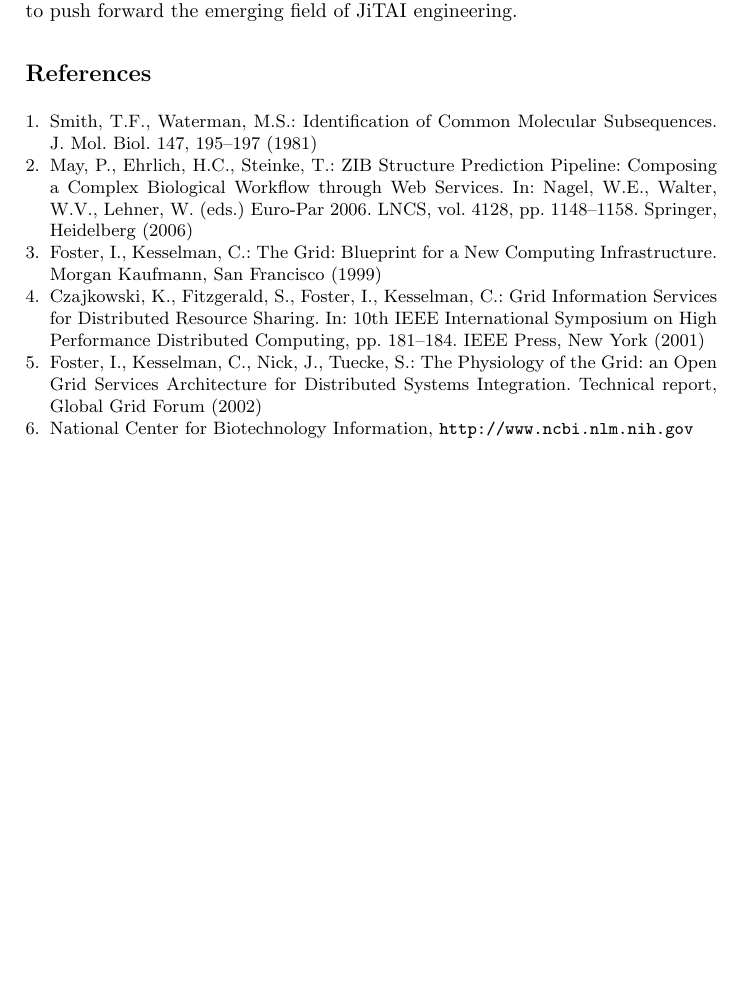
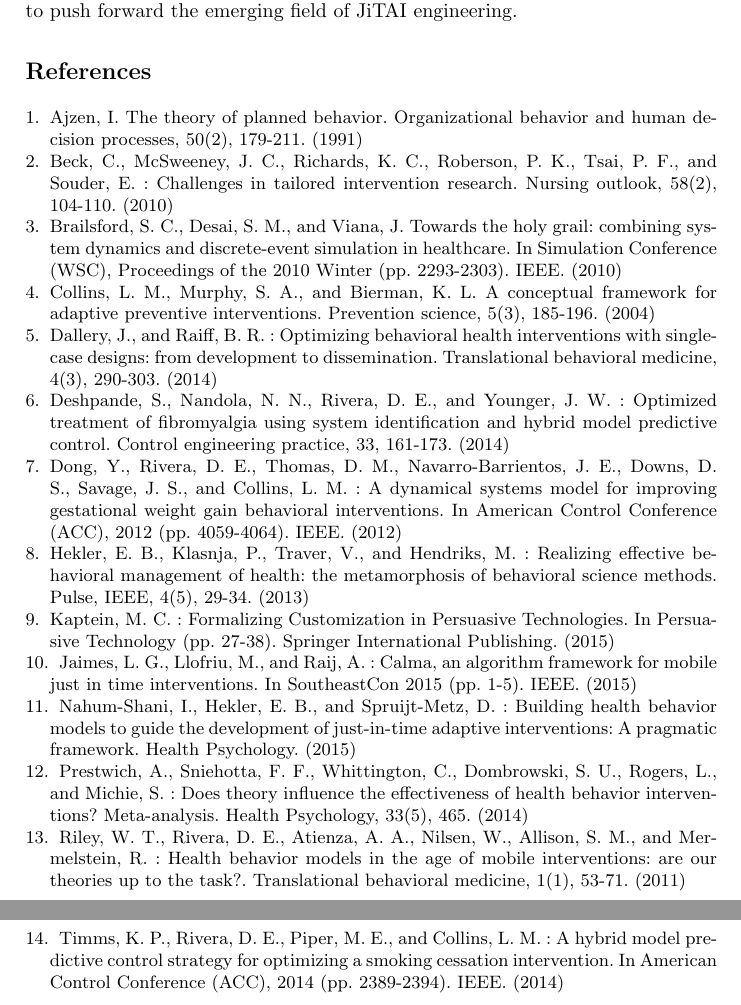
Before and after one commit to 7yl4r/HBM-overview, a LaTeX thesis (typeinst.tex): part of page 15 of 15 before the commit and two parts of pages 15 and 16 of 16 after it, the two joined at a grey line, cut so that both start at the same text, the shorter picture padded with empty space. Compiled offline with pdfLaTeX.

Commit message:
fixed refs

```diff
--- a/typeinst.tex
+++ b/typeinst.tex
@@ -502,27 +502,55 @@ In this paper we have offered supporting terminology, the CHBM formalization, an
 
 \begin{thebibliography}{4}
 
-\bibitem{jour} Smith, T.F., Waterman, M.S.: Identification of Common Molecular
-Subsequences. J. Mol. Biol. 147, 195--197 (1981)
+\bibitem{ajzen1991theory} Ajzen, I. The theory of planned behavior. Organizational behavior and human decision processes, 50(2), 179-211. (1991)
 
-\bibitem{lncschap} May, P., Ehrlich, H.C., Steinke, T.: ZIB Structure Prediction Pipeline:
-Composing a Complex Biological Workflow through Web Services. In: Nagel,
-W.E., Walter, W.V., Lehner, W. (eds.) Euro-Par 2006. LNCS, vol. 4128,
-pp. 1148--1158. Springer, Heidelberg (2006)
+\bibitem{beck2010challenges} Beck, C., McSweeney, J. C., Richards, K. C., Roberson, P. K., Tsai, P. F., and Souder, E. : Challenges in tailored intervention research. Nursing outlook, 58(2), 104-110. (2010)
 
-\bibitem{book} Foster, I., Kesselman, C.: The Grid: Blueprint for a New Computing
-Infrastructure. Morgan Kaufmann, San Francisco (1999)
+\bibitem{brailsford2010towards} Brailsford, S. C., Desai, S. M., and Viana, J. Towards the holy grail: combining system dynamics and discrete-event simulation in healthcare. In Simulation Conference (WSC), Proceedings of the 2010 Winter (pp. 2293-2303). IEEE. (2010)
 
-\bibitem{proceeding1} Czajkowski, K., Fitzgerald, S., Foster, I., Kesselman, C.: Grid
-Information Services for Distributed Resource Sharing. In: 10th IEEE
-International Symposium on High Performance Distributed Computing, pp.
-181--184. IEEE Press, New York (2001)
+\bibitem{collins2004conceptual} Collins, L. M., Murphy, S. A., and Bierman, K. L. A conceptual framework for adaptive preventive interventions. Prevention science, 5(3), 185-196. (2004)
 
-\bibitem{proceeding2} Foster, I., Kesselman, C., Nick, J., Tuecke, S.: The Physiology of the
-Grid: an Open Grid Services Architecture for Distributed Systems
-Integration. Technical report, Global Grid Forum (2002)
+\bibitem{dallery2014optimizing} Dallery, J., and Raiff, B. R. : Optimizing behavioral health interventions with single-case designs: from development to dissemination. Translational behavioral medicine, 4(3), 290-303. (2014)
 
-\bibitem{url} National Center for Biotechnology Information, \url{http://www.ncbi.nlm.nih.gov}
+\bibitem{deshpande2014optimized} Deshpande, S., Nandola, N. N., Rivera, D. E., and Younger, J. W. : Optimized treatment of fibromyalgia using system identification and hybrid model predictive control. Control engineering practice, 33, 161-173. (2014)
+
+\bibitem{dongrivera2012dynamical} Dong, Y., Rivera, D. E., Thomas, D. M., Navarro-Barrientos, J. E., Downs, D. S., Savage, J. S., and Collins, L. M. : A dynamical systems model for improving gestational weight gain behavioral interventions. In American Control Conference (ACC), 2012 (pp. 4059-4064). IEEE. (2012)
+
+\bibitem{heckler2013realizing} Hekler, E. B., Klasnja, P., Traver, V., and Hendriks, M. : Realizing effective behavioral management of health: the metamorphosis of behavioral science methods. Pulse, IEEE, 4(5), 29-34. (2013)
+
+\bibitem{kaptein2015formalizing} Kaptein, M. C. : Formalizing Customization in Persuasive Technologies. In Persuasive Technology (pp. 27-38). Springer International Publishing. (2015)
+
+\bibitem{jaimes2015calma} Jaimes, L. G., Llofriu, M., and Raij, A. : Calma, an algorithm framework for mobile just in time interventions. In SoutheastCon 2015 (pp. 1-5). IEEE. (2015)
+
+\bibitem{nahum2014} Nahum-Shani, I., Hekler, E. B., and Spruijt-Metz, D. : Building health behavior models to guide the development of just-in-time adaptive interventions: A pragmatic framework. Health Psychology. (2015)
+
+\bibitem{prestwich2014does} Prestwich, A., Sniehotta, F. F., Whittington, C., Dombrowski, S. U., Rogers, L., and Michie, S. : Does theory influence the effectiveness of health behavior interventions? Meta-analysis. Health Psychology, 33(5), 465. (2014)
+
+\bibitem{riley2011healthbehavior} Riley, W. T., Rivera, D. E., Atienza, A. A., Nilsen, W., Allison, S. M., and Mermelstein, R. : Health behavior models in the age of mobile interventions: are our theories up to the task?. Translational behavioral medicine, 1(1), 53-71. (2011)
+
+\bibitem{timms2014hybrid} Timms, K. P., Rivera, D. E., Piper, M. E., and Collins, L. M. : A hybrid model predictive control strategy for optimizing a smoking cessation intervention. In American Control Conference (ACC), 2014 (pp. 2389-2394). IEEE. (2014)
+
+%\bibitem{jour} Smith, T.F., Waterman, M.S.: Identification of Common Molecular
+%Subsequences. J. Mol. Biol. 147, 195--197 (1981)
+
+%\bibitem{lncschap} May, P., Ehrlich, H.C., Steinke, T.: ZIB Structure Prediction Pipeline:
+%Composing a Complex Biological Workflow through Web Services. In: Nagel,
+%W.E., Walter, W.V., Lehner, W. (eds.) Euro-Par 2006. LNCS, vol. 4128,
+%pp. 1148--1158. Springer, Heidelberg (2006)
+
+%\bibitem{book} Foster, I., Kesselman, C.: The Grid: Blueprint for a New Computing
+%Infrastructure. Morgan Kaufmann, San Francisco (1999)
+
+%\bibitem{proceeding1} Czajkowski, K., Fitzgerald, S., Foster, I., Kesselman, C.: Grid
+%Information Services for Distributed Resource Sharing. In: 10th IEEE
+%International Symposium on High Performance Distributed Computing, pp.
+%181--184. IEEE Press, New York (2001)
+
+%\bibitem{proceeding2} Foster, I., Kesselman, C., Nick, J., Tuecke, S.: The Physiology of the
+%Grid: an Open Grid Services Architecture for Distributed Systems
+%Integration. Technical report, Global Grid Forum (2002)
+
+%\bibitem{url} National Center for Biotechnology Information, \url{http://www.ncbi.nlm.nih.gov}
 
 \end{thebibliography}
 
```
Also changed, not shown: typeinst.pdf, typeinst.tex (18 more changed lines).
